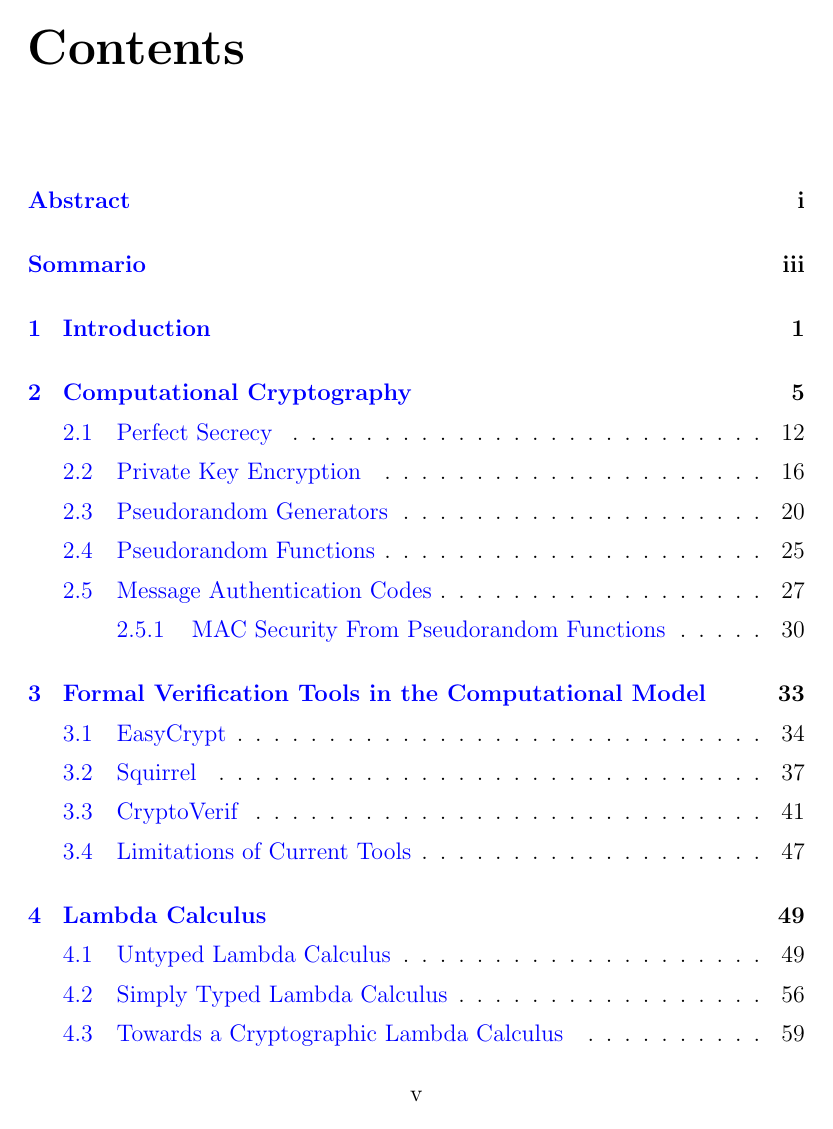
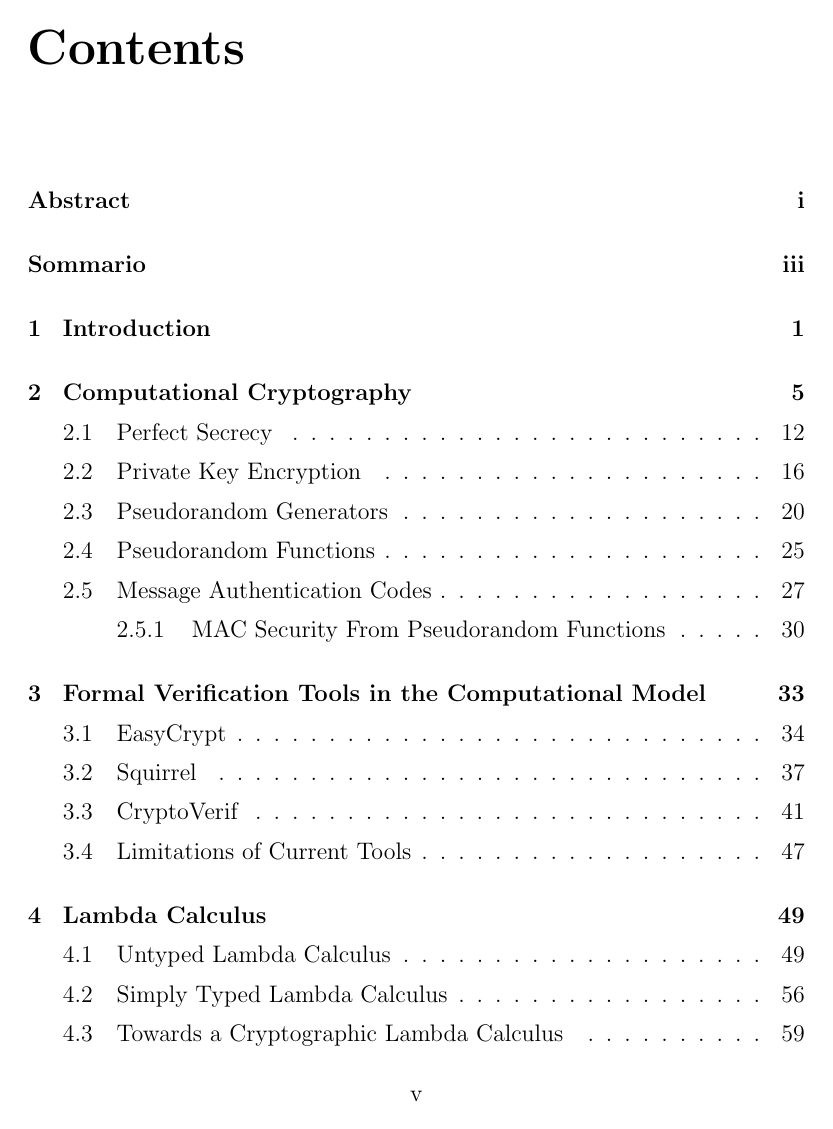
Before and after one commit to micheledinelli/master-thesis, a LaTeX thesis (main.tex): page 7 of 163. Compiled offline with pdfLaTeX.

Commit message:
chore: hidelinks to print

```diff
--- a/main.tex
+++ b/main.tex
@@ -42,13 +42,15 @@
 \counterwithout{equation}{chapter}
 
 \usepackage{xcolor}
-\usepackage[]{hyperref}
-\hypersetup{
-    colorlinks=true,
-    linkcolor=blue,
-    citecolor=blue,
-    urlcolor=blue
-}
+\usepackage[hidelinks]{hyperref}
+
+% \usepackage{hyperref}
+% \hypersetup{
+%     colorlinks=true,
+%     linkcolor=blue,
+%     citecolor=blue,
+%     urlcolor=blue
+% }
 
 \usepackage{fancyhdr}
 \oddsidemargin=30pt \evensidemargin=20pt
```
